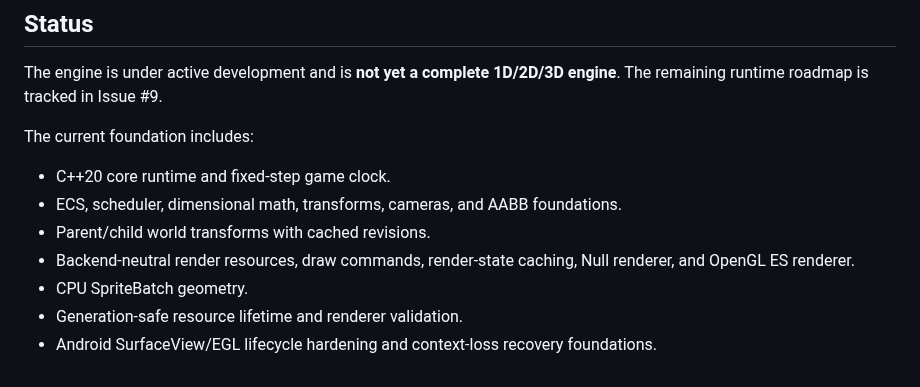
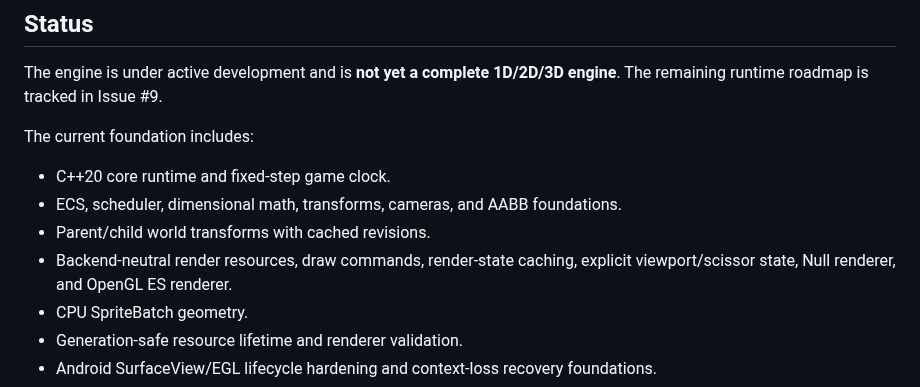
Before and after one commit to thedeverfankhajo-bot/StormEngine, a Markdown page: README.md, the part around the change. Drawn GitHub-style.

Commit message:
Docs: update README.md for platform hardening

```diff
--- a/README.md
+++ b/README.md
@@ -11,7 +11,7 @@ The current foundation includes:
 - C++20 core runtime and fixed-step game clock.
 - ECS, scheduler, dimensional math, transforms, cameras, and AABB foundations.
 - Parent/child world transforms with cached revisions.
-- Backend-neutral render resources, draw commands, render-state caching, Null renderer, and OpenGL ES renderer.
+- Backend-neutral render resources, draw commands, render-state caching, explicit viewport/scissor state, Null renderer, and OpenGL ES renderer.
 - CPU SpriteBatch geometry.
 - Generation-safe resource lifetime and renderer validation.
 - Android SurfaceView/EGL lifecycle hardening and context-loss recovery foundations.
```
